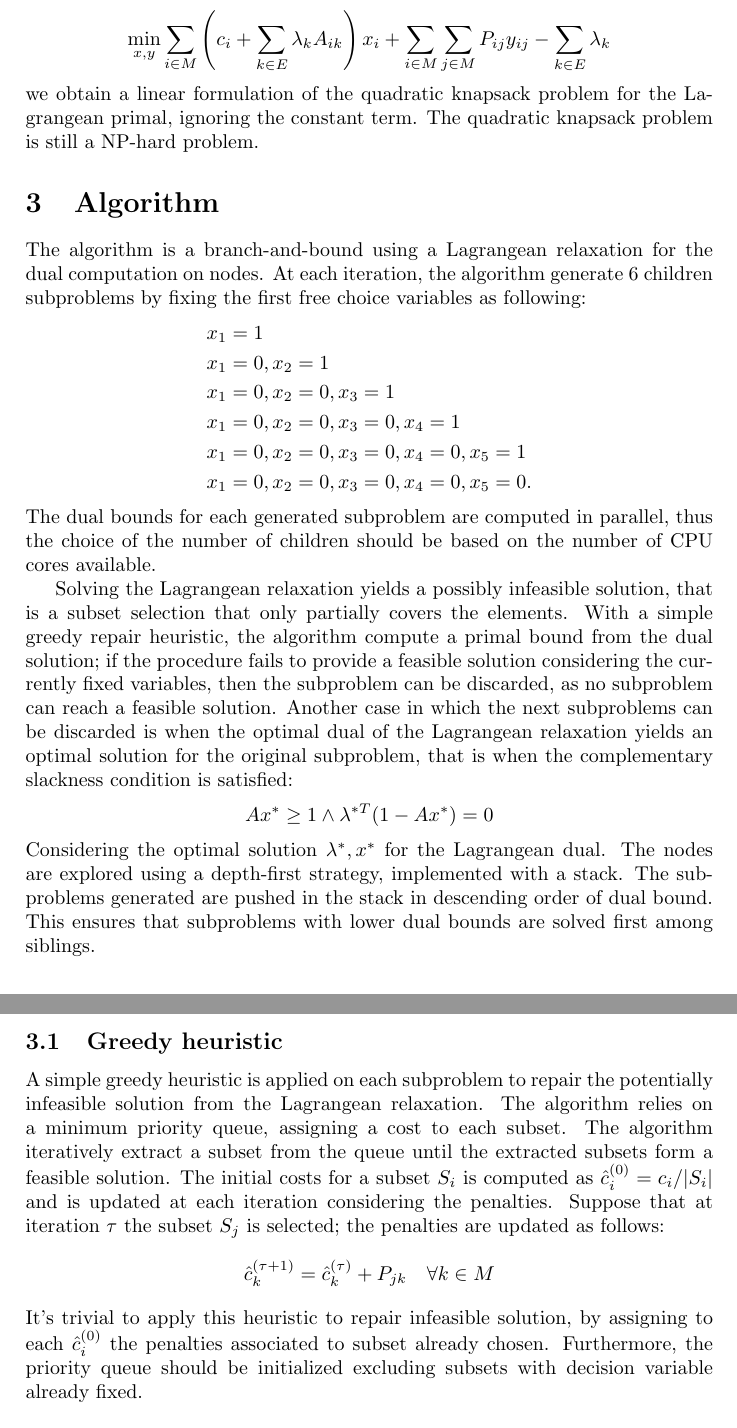
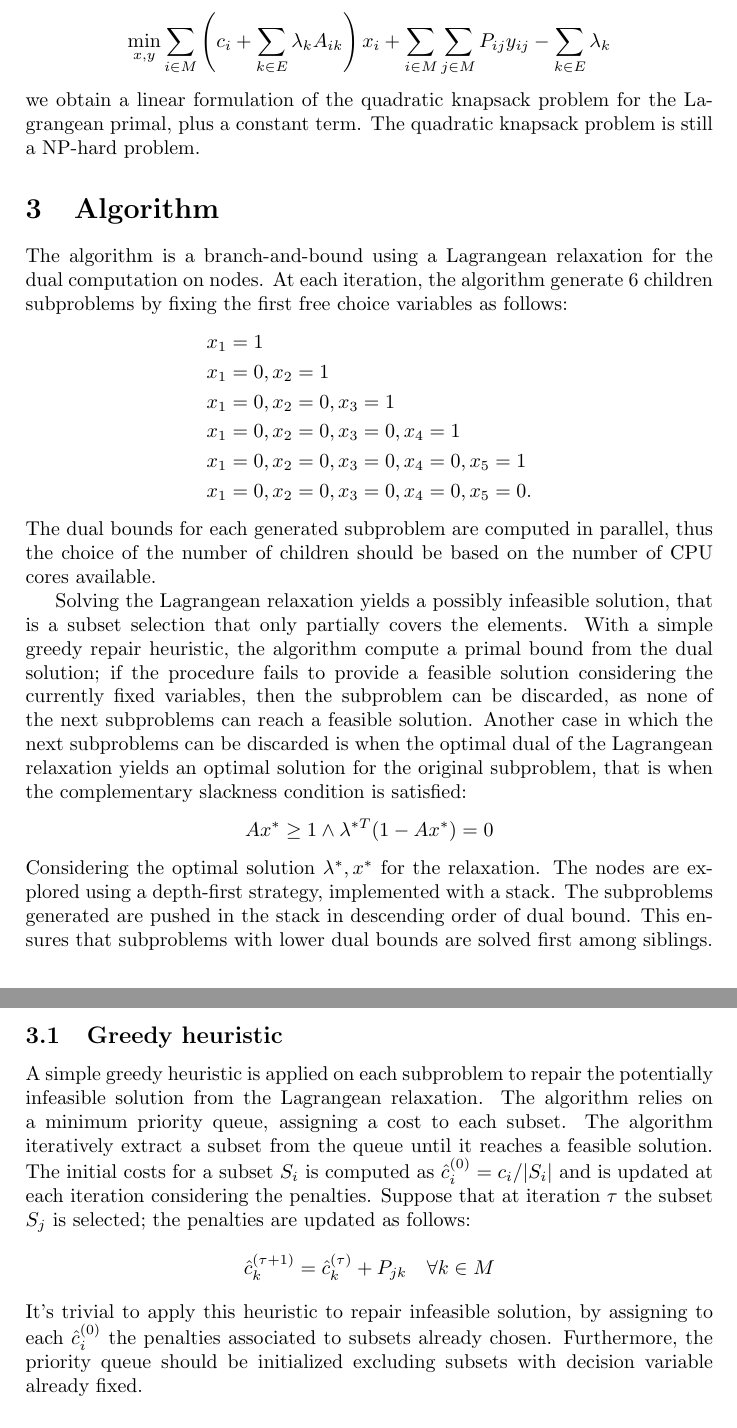
Before and after one commit to mattia01017/Branch-and-bound-for-SCPCS, a LaTeX document (report/report.tex): two parts of pages 2 and 3 of 5, joined at a grey line, cut so that both start at the same text. Compiled offline with pdfLaTeX.

Commit message:
Final adjustments in report

```diff
--- a/report/report.tex
+++ b/report/report.tex
@@ -57,11 +57,11 @@ rewriting the objective function as:
 $$
 \min_{x,y} \sum_{i\in M} \left(c_i + \sum_{k \in E} \lambda_k A_{ik}\right) x_i + \sum_{i \in M} \sum_{j \in M} P_{ij} y_{ij} - \sum_{k \in E} \lambda_k
 $$
-we obtain a linear formulation of the quadratic knapsack problem for the Lagrangean primal, ignoring the constant term. The quadratic knapsack problem is still a NP-hard problem.
+we obtain a linear formulation of the quadratic knapsack problem for the Lagrangean primal, plus a constant term. The quadratic knapsack problem is still a NP-hard problem.
 
 \section{Algorithm}
 
-The algorithm is a branch-and-bound using a Lagrangean relaxation for the dual computation on nodes. At each iteration, the algorithm generate 6 children subproblems by fixing the first free choice variables as following:
+The algorithm is a branch-and-bound using a Lagrangean relaxation for the dual computation on nodes. At each iteration, the algorithm generate 6 children subproblems by fixing the first free choice variables as follows:
 \begin{align*}
 &x_1 = 1\\
 &x_1 = 0, x_2 = 1\\
@@ -72,18 +72,18 @@ The algorithm is a branch-and-bound using a Lagrangean relaxation for the dual c
 \end{align*}
 The dual bounds for each generated subproblem are computed in parallel, thus the choice of the number of children should be based on the number of CPU cores available.
 
-Solving the Lagrangean relaxation yields a possibly infeasible solution, that is a subset selection that only partially covers the elements. With a simple greedy repair heuristic, the algorithm compute a primal bound from the dual solution; if the procedure fails to provide a feasible solution considering the currently fixed variables, then the subproblem can be discarded, as no subproblem can reach a feasible solution. Another case in which the next subproblems can be discarded is when the optimal dual of the Lagrangean relaxation yields an optimal solution for the original subproblem, that is when the complementary slackness condition is satisfied:
+Solving the Lagrangean relaxation yields a possibly infeasible solution, that is a subset selection that only partially covers the elements. With a simple greedy repair heuristic, the algorithm compute a primal bound from the dual solution; if the procedure fails to provide a feasible solution considering the currently fixed variables, then the subproblem can be discarded, as none of the next subproblems can reach a feasible solution. Another case in which the next subproblems can be discarded is when the optimal dual of the Lagrangean relaxation yields an optimal solution for the original subproblem, that is when the complementary slackness condition is satisfied:
 $$
 Ax^* \ge 1 \wedge \lambda^{*T} (1 - Ax^*) = 0
 $$
-Considering the optimal solution $\lambda^*, x^*$ for the Lagrangean dual. The nodes are explored using a depth-first strategy, implemented with a stack. The subproblems generated are pushed in the stack in descending order of dual bound. This ensures that subproblems with lower dual bounds are solved first among siblings.
+Considering the optimal solution $\lambda^*, x^*$ for the relaxation. The nodes are explored using a depth-first strategy, implemented with a stack. The subproblems generated are pushed in the stack in descending order of dual bound. This ensures that subproblems with lower dual bounds are solved first among siblings.
 
 \subsection{Greedy heuristic}
-A simple greedy heuristic is applied on each subproblem to repair the potentially infeasible solution from the Lagrangean relaxation. The algorithm relies on a minimum priority queue, assigning a cost to each subset. The algorithm iteratively extract a subset from the queue until the extracted subsets form a feasible solution. The initial costs for a subset $S_i$ is computed as $\hat c_i^{(0)} = c_i/|S_i|$ and is updated at each iteration considering the penalties. Suppose that at iteration $\tau$ the subset $S_j$ is selected; the penalties are updated as follows:
+A simple greedy heuristic is applied on each subproblem to repair the potentially infeasible solution from the Lagrangean relaxation. The algorithm relies on a minimum priority queue, assigning a cost to each subset. The algorithm iteratively extract a subset from the queue until it reaches a feasible solution. The initial costs for a subset $S_i$ is computed as $\hat c_i^{(0)} = c_i/|S_i|$ and is updated at each iteration considering the penalties. Suppose that at iteration $\tau$ the subset $S_j$ is selected; the penalties are updated as follows:
 \begin{align*}
 	\hat c_k^{(\tau+1)} = \hat c_k^{(\tau)} + P_{jk} \quad \forall k \in M
 \end{align*}
-It's trivial to apply this heuristic to repair infeasible solution, by assigning to each $\hat c_i^{(0)}$ the penalties associated to subset already chosen. Furthermore, the priority queue should be initialized excluding subsets with decision variable already fixed.
+It's trivial to apply this heuristic to repair infeasible solution, by assigning to each $\hat c_i^{(0)}$ the penalties associated to subsets already chosen. Furthermore, the priority queue should be initialized excluding subsets with decision variable already fixed.
 
 \subsection{Genetic metaheuristic}
 The greedy heuristic provides a quite loose bound when a large number of decision variables isn't fixed. A genetic metaheuristic is a tunable algorithm that typically offers a tighter bound at the expense of greater computational costs. In this context, it'll be executed to compute a strong initial primal bound.
```
Also changed, not shown: report/report.pdf, report/report.tex (8 more changed lines), 2 other files.
